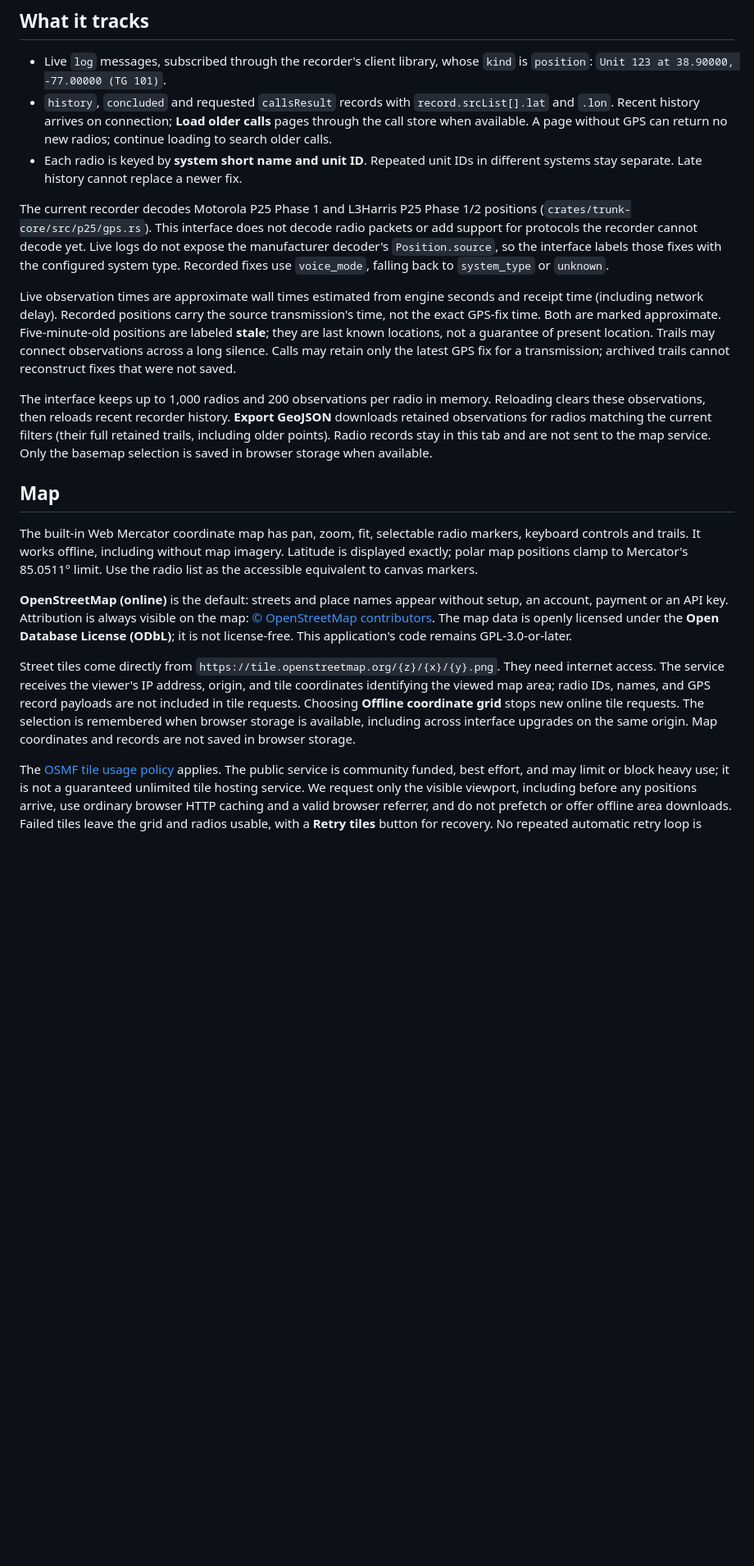
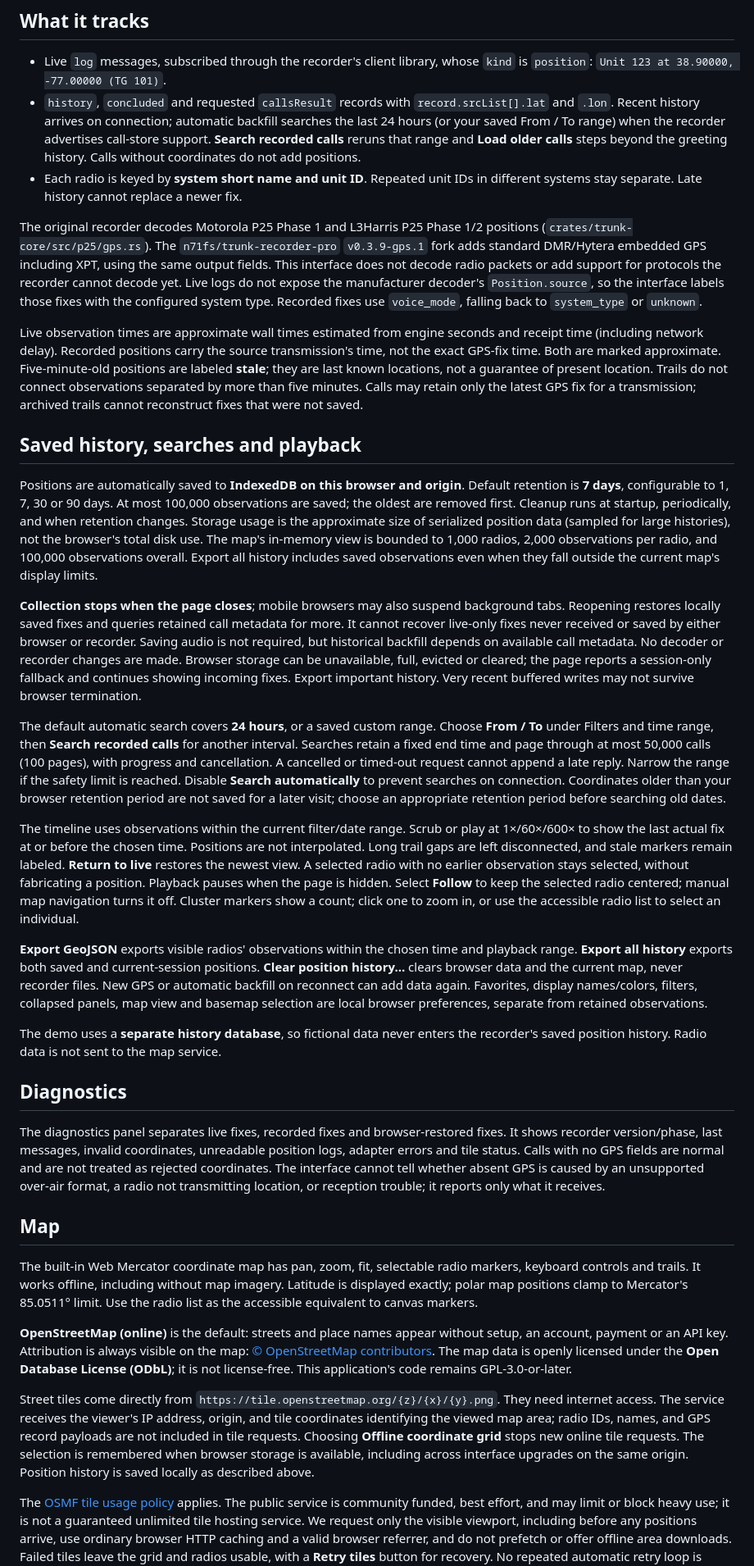
Before and after one commit to n71fs/trunk-recorder-gps-tracker, a Markdown page: README.md, the part around one of its changes. Shown at 82% size. GitHub-like rendering; blank space fills up the shorter version.

```diff
--- a/README.md
+++ b/README.md
@@ -31,13 +47,17 @@ with `python3 -m http.server 8765` from this folder, then open
   `kind` is `position`: `Unit 123 at 38.90000, -77.00000 (TG 101)`.
 - `history`, `concluded` and requested `callsResult` records with
   `record.srcList[].lat` and `.lon`. Recent history arrives on connection;
-  **Load older calls** pages through the call store when available. A page
-  without GPS can return no new radios; continue loading to search older calls.
+  automatic backfill searches the last 24 hours (or your saved From / To range)
+  when the recorder advertises call-store support. **Search recorded calls**
+  reruns that range and **Load older calls** steps beyond the greeting history.
+  Calls without coordinates do not add positions.
 - Each radio is keyed by **system short name and unit ID**. Repeated unit IDs
   in different systems stay separate. Late history cannot replace a newer fix.
 
-The current recorder decodes Motorola P25 Phase 1 and L3Harris P25 Phase 1/2
-positions (`crates/trunk-core/src/p25/gps.rs`). This interface does not decode
+The original recorder decodes Motorola P25 Phase 1 and L3Harris P25 Phase 1/2
+positions (`crates/trunk-core/src/p25/gps.rs`). The `n71fs/trunk-recorder-pro`
+`v0.3.9-gps.1` fork adds standard DMR/Hytera embedded GPS including XPT, using
+the same output fields. This interface does not decode
 radio packets or add support for protocols the recorder cannot decode yet.
 Live logs do not expose the manufacturer decoder's `Position.source`, so the
 interface labels those fixes with the configured system type. Recorded fixes
@@ -47,16 +67,67 @@ Live observation times are approximate wall times estimated from engine
 seconds and receipt time (including network delay). Recorded positions carry
 the source transmission's time, not the exact GPS-fix time. Both are marked
 approximate. Five-minute-old positions are labeled **stale**; they are last
-known locations, not a guarantee of present location. Trails may connect
-observations across a long silence. Calls may retain only the latest GPS fix
+known locations, not a guarantee of present location. Trails do not connect
+observations separated by more than five minutes. Calls may retain only the latest GPS fix
 for a transmission; archived trails cannot reconstruct fixes that were not saved.
 
-The interface keeps up to 1,000 radios and 200 observations per radio in memory.
-Reloading clears these observations, then reloads recent recorder history.
-**Export GeoJSON** downloads retained observations for radios matching the
-current filters (their full retained trails, including older points). Radio
-records stay in this tab and are not sent to the map service. Only the basemap
-selection is saved in browser storage when available.
+## Saved history, searches and playback
+
+Positions are automatically saved to **IndexedDB on this browser and origin**.
+Default retention is **7 days**, configurable to 1, 7, 30 or 90 days. At most
+100,000 observations are saved; the oldest are removed first. Cleanup runs at
+startup, periodically, and when retention changes. Storage usage is the
+approximate size of serialized position data (sampled for large histories), not
+the browser's total disk use.
+The map's in-memory view is bounded to 1,000 radios, 2,000 observations per radio,
+and 100,000 observations overall. Export all history includes saved observations
+even when they fall outside the current map's display limits.
+
+**Collection stops when the page closes**; mobile browsers may also suspend
+background tabs. Reopening restores locally saved fixes and queries retained
+call metadata for more. It cannot recover live-only fixes never received or
+saved by either browser or recorder. Saving audio is not required, but historical
+backfill depends on available call metadata. No decoder or recorder changes are
+made. Browser storage can be unavailable, full, evicted or cleared; the page
+reports a session-only fallback and continues showing incoming fixes. Export
+important history. Very recent buffered writes may not survive browser termination.
+
+The default automatic search covers **24 hours**, or a saved custom range.
+Choose **From / To** under Filters and time range, then **Search recorded calls**
+for another interval. Searches retain a fixed end time and page through at most
+50,000 calls (100 pages), with progress and cancellation. A cancelled or timed-out
+request cannot append a late reply. Narrow the range if the safety limit is
+reached. Disable **Search automatically** to prevent searches on connection.
+Coordinates older than your browser retention period are not saved for a later
+visit; choose an appropriate retention period before searching old dates.
+
+The timeline uses observations within the current filter/date range. Scrub or
+play at 1×/60×/600× to show the last actual fix at or before the chosen time.
+Positions are not interpolated. Long trail gaps are left disconnected, and stale
+markers remain labeled. **Return to live** restores the newest view. A selected
+radio with no earlier observation stays selected, without fabricating a position.
+Playback pauses when the page is hidden. Select **Follow** to keep the selected
+radio centered; manual map navigation turns it off. Cluster markers show a count;
+click one to zoom in, or use the accessible radio list to select an individual.
+
+**Export GeoJSON** exports visible radios' observations within the chosen time
+and playback range. **Export all history** exports both saved and current-session
+positions. **Clear position history…** clears browser data and the current map,
+never recorder files. New GPS or automatic backfill on reconnect can add data again.
+Favorites, display names/colors, filters, collapsed panels, map view and basemap
+selection are local browser preferences, separate from retained observations.
+
+The demo uses a **separate history database**, so fictional data never enters
+the recorder's saved position history. Radio data is not sent to the map service.
+
+## Diagnostics
+
+The diagnostics panel separates live fixes, recorded fixes and browser-restored
+fixes. It shows recorder version/phase, last messages, invalid coordinates,
+unreadable position logs, adapter errors and tile status. Calls with no GPS fields
+are normal and are not treated as rejected coordinates. The interface cannot tell
+whether absent GPS is caused by an unsupported over-air format, a radio not
+transmitting location, or reception trouble; it reports only what it receives.
 
 ## Map
 
@@ -77,7 +148,7 @@ and tile coordinates identifying the viewed map area; radio IDs, names, and
 GPS record payloads are not included in tile requests. Choosing **Offline
 coordinate grid** stops new online tile requests. The selection is remembered
 when browser storage is available, including across interface upgrades on the
-same origin. Map coordinates and records are not saved in browser storage.
+same origin. Position history is saved locally as described above.
 
 The [OSMF tile usage policy](https://operations.osmfoundation.org/policies/tiles/)
 applies. The public service is community funded, best effort, and may limit or
```
Also changed, not shown: other parts of README.md (+37 -12 lines), screenshots/desktop.png, screenshots/phone.png, 13 other files.
